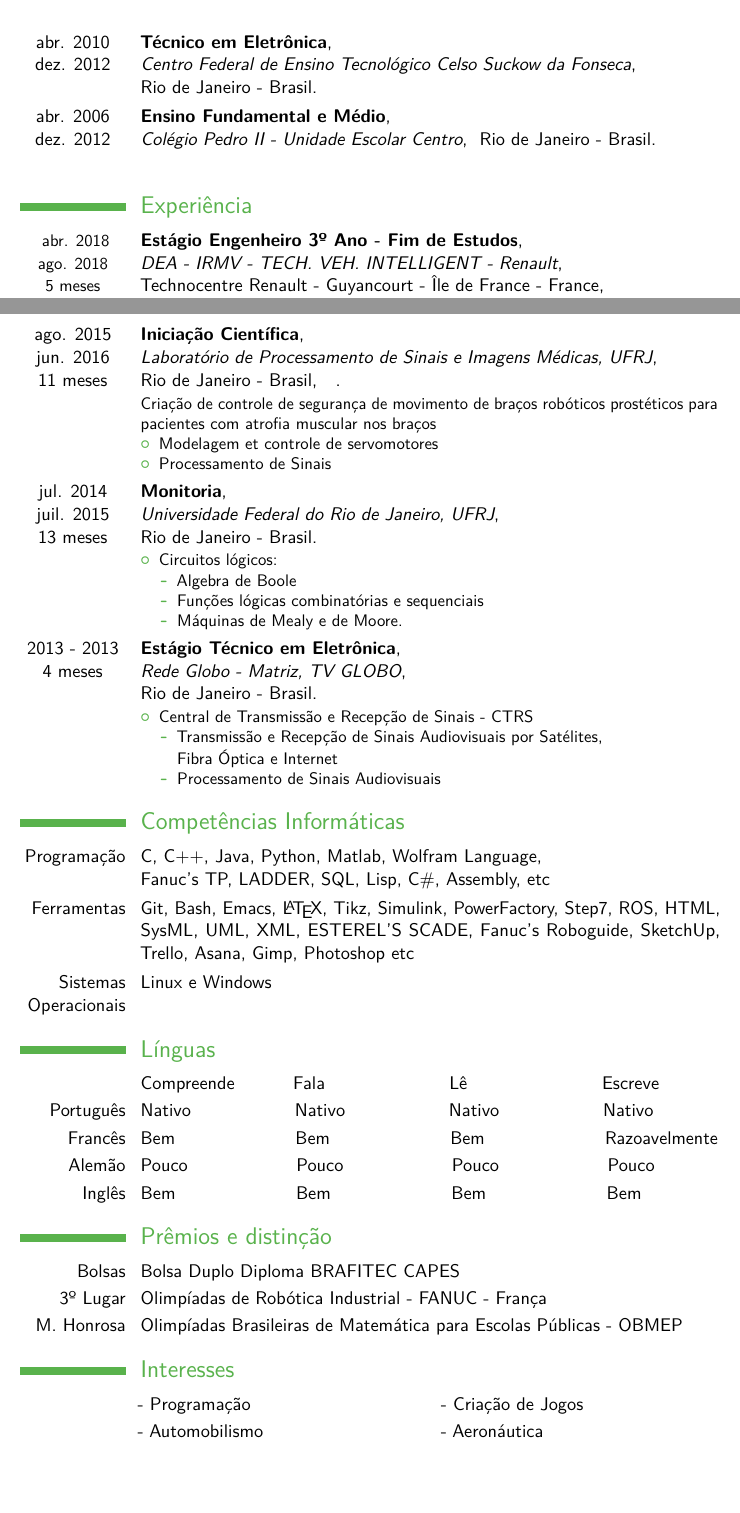
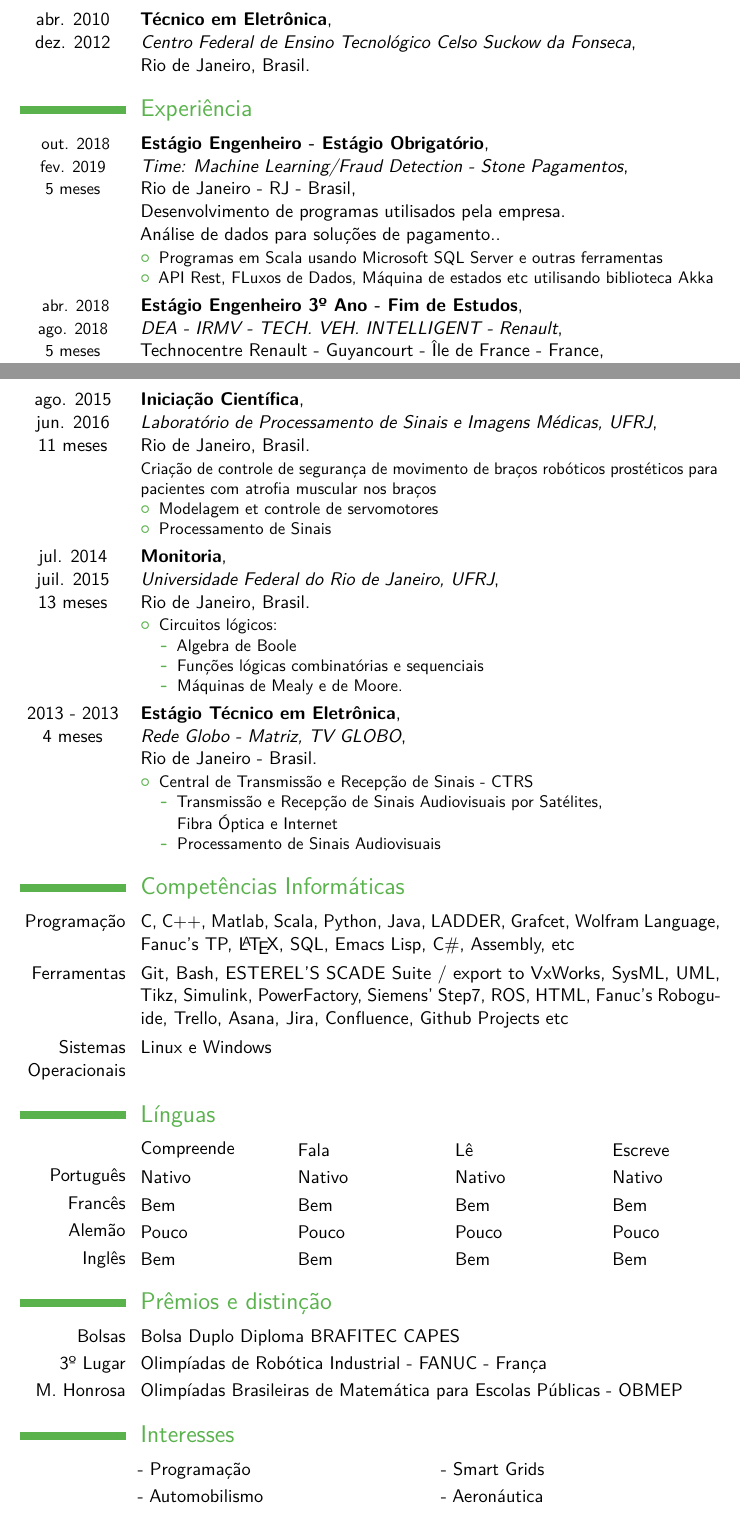
Before and after one commit to Accacio/curricula, a LaTeX CV (cfoto/curriculum-multilingual.tex): two parts of pages 1 and 2 of 2 before the commit and two parts of pages 1 and 2 of 3 after it, joined at a grey line, cut so that both start at the same text, the shorter picture padded with empty space. Compiled offline with pdfLaTeX.

Commit message:
add some descriptions

```diff
--- a/cfoto/curriculum-multilingual.tex
+++ b/cfoto/curriculum-multilingual.tex
@@ -116,64 +109,107 @@
-  {abr. 2013\newline Presente\newline}
-  {avr. 2013\newline  Présent\newline}
+  {apr. 2013\newline jul. 2019 \newline}
+  {abr. 2013\newline jul. 2019 \newline}
+  {avr. 2013\newline jul. 2019\newline}
 }
 {
   \ml
-  {}
+  {Control and Automation Engineering Bachelor Degree}
   {Engenharia de Controle e Automação}
   {Ingénierie de Contrôle et d'Automatismes}}
 {\newline Universidade Federal do Rio de Janeiro}
-{\ml{}{Rio de Janeiro - Brasil}{Rio de Janeiro - Brésil}}{}{}
-
+{\newline Rio de Janeiro,\ml{Brazil}{Brasil}{Brésil}}{}{}
 
 \cventry{
   \ml
-  {}
+  {apr. 2010\newline dec. 2012\newline}
   {abr. 2010\newline dez. 2012\newline}
   {avr. 2010\newline  déc. 2012\newline}
 }
 {
   \ml
-  {}
+  {Electronics Technical}
   {Técnico em Eletrônica}
   {Technicien en Électronique}}
 {\newline Centro Federal de Ensino Tecnológico Celso Suckow da Fonseca}
-{\newline \ml{}{Rio de Janeiro - Brasil}{Rio de Janeiro - Brésil}}{}{}
+{\newline Rio de Janeiro,\ml{Brazil}{Brasil}{Brésil}}{}{}
 
-
-\cventry{
-  \ml
-  {}
-  {abr. 2006\newline dez. 2012\newline}
-  {avr. 2006\newline  déc. 2012\newline}
-}
-{
-  \ml
-  {}
-  {Ensino Fundamental e Médio}
-  {Enseignement secondaire}}
-{\newline Colégio Pedro II - Unidade Escolar Centro}
-{\ml{}{Rio de Janeiro - Brasil}{Rio de Janeiro - Brésil}}{}{}
+% \cventry{
+%   \ml
+%   {}
+%   {abr. 2006\newline dez. 2012\newline}
+%   {avr. 2006\newline  déc. 2012\newline}
+% }
+% {
+%   \ml
+%   {}
+%   {Ensino Fundamental e Médio}
+%   {Enseignement secondaire}}
+% {\newline Colégio Pedro II - Unidade Escolar Centro}
+% {\ml{}{Rio de Janeiro - Brasil}{Rio de Janeiro - Brésil}}{}{}
 
 \section{\secexperience}
 
 \cventry{
   \small
   \ml
-  {}
+  {oct. 2018 \newline feb. 2019\newline 5 months\newline}
+  {out. 2018 \newline fev. 2019\newline 5 meses\newline}
+  {oct. 2018 \newline fév. 2019\newline 5 mois\newline}}
+{
+  \ml
+  {Engineering Intership}
+  {Estágio Engenheiro - Estágio Obrigatório}
+  {Stage Ingénieur - Fin d'études}}
+{\newline \ml{Team}{Time}{Équipe}: Machine Learning/Fraud Detection - Stone Pagamentos}
+{\newline Rio de Janeiro - RJ - Brasil}
+{\newline
+  \ml
+  {Development of tools used by the internship.\newline Data analyses for payment solutions}
+  {Desenvolvimento de programas utilisados pela empresa.\newline Análise
+    de dados para soluções de pagamento.}
+  {Développement logiciel d'outils utilisés pour l'entreprise. \newline
+    Analyse de données pour des solutions de paiement (Monétique)}}
+{\ml
+  {
+    \begin{itemize}
+    \item Programs in Scala using Microsoft SQL Server and other tools
+    \item API Rest, Data Streams, State Machines etc using Akka library
+    \end{itemize}
+  }
+  {
+    \begin{itemize}
+    \item Programas em Scala usando Microsoft SQL Server e outras ferramentas
+    \item API Rest, FLuxos de Dados, Máquina de estados etc utilisando
+      biblioteca Akka
+    \end{itemize}
+  }
+  {
+    \begin{itemize}
+    \item Logiciels en Scala, utilisant Microsoft SQL Server, et
+      autres outils
+    \item API Rest, Flots de données, Machines à états etc utilisant
+      bibliothèque Akka
+    \end{itemize}
+}
+}
+
+\cventry{
+  \small
+  \ml
+  {apr. 2018 \newline aug. 2018 \newline 5 months\newline}
   {abr. 2018 \newline ago. 2018 \newline 5 meses\newline}
   {avr. 2018 \newline août 2018 \newline 5 mois\newline}}
 {
   \ml
-  {}
+  {Engineering Internship}
   {Estágio Engenheiro 3º Ano - Fim de Estudos}
   {Stage Ingénieur $\mathbf{3^{ème}} $ Année - Fin d'études}}
 {\newline DEA - IRMV - TECH. VEH. INTELLIGENT - Renault}
 {\newline Technocentre Renault - Guyancourt - Île de France - France}
 {\newline
   \ml
-  {}
+  {Development of supervision system for autonomous vehicle}
   {Desenvolvimento de sistema de supervisão para veículo autônomo}
-  {Développement logiciel d'un système de supervision pour les véhicules autonomes}}
+  {Développement d'un système de supervision pour véhicule autonome}}
 {\ml
   {
     \begin{itemize}
@@ -260,31 +299,24 @@
 
 \cventry{
   \ml
-  {}
+  {aug. 2015 \newline june 2016\newline 11 months\newline}
   {ago. 2015 \newline jun. 2016\newline 11 meses\newline}
   {août 2015 \newline juin 2016\newline 11 mois\newline}}
 {
   \ml
-  {}
+  {Scientific Initiation}
   {Iniciação Científica}
-  {Initiation a recherche scientifique}}
+  {Initiation a la recherche scientifique}}
 {\newline Laboratório de Processamento de Sinais e Imagens Médicas, UFRJ}
-{\newline
-  \ml
-  {}
-  {Rio de Janeiro - Brasil}
-  {Rio de Janeiro - Brésil}}
+{\newline Rio de Janeiro,\ml{Brazil}{Brasil}{Brésil}}
+{}
 {
   \ml
-  {}
-  {}
-  {\newline Laboratoire de Traitement de Signals et Imagerie médicale}}
-{
-  \ml
-  {
+  { Design of Secure Control for prosthetic robotic arm for muscle atrophy
+    suffering patients
     \begin{itemize}
-    \item Modelisation et contrôle de servomoteurs
-    \item Traitement des Signaux
+    \item Modeling and servomotors control
+    \item Signal Processing
     \end{itemize}
   }
   {
@@ -305,30 +338,25 @@
 
 \cventry{
   \ml
-  {}
+  {july 2014 \newline july 2015\newline 13 months\newline}
   {jul. 2014 \newline juil. 2015\newline 13 meses\newline}
   {juil. 2014 \newline juil. 2015\newline 13 mois\newline}}
 {
   \ml
-  {}
+  {Tutoring}
   {Monitoria}
   {Tutorat}}
 {\newline Universidade Federal do Rio de Janeiro, UFRJ}
-{\newline
-  \ml
-  {}
-  {Rio de Janeiro - Brasil}
-  {Rio de Janeiro - Brésil}}
+{\newline Rio de Janeiro,\ml{Brazil}{Brasil}{Brésil}}
 {}
 {
   \ml
   {
     \begin{itemize}
-    \item Circuits logiques:
+    \item Logic Circuits:
       \begin{itemize}
-      \item Algèbre de Boole
+      \item Algèbre de Boole, Machines de Mealy et de Moore.
       \item Fonctions logiques combinatoires et séquentielles
-      \item Machines de Mealy et de Moore.
       \end{itemize}
     \end{itemize}
   }
@@ -346,9 +374,8 @@
     \begin{itemize}
     \item Circuits logiques:
       \begin{itemize}
-      \item Algèbre de Boole
+      \item Algèbre de Boole, Machines de Mealy et de Moore.
       \item Fonctions logiques combinatoires et séquentielles
-      \item Machines de Mealy et de Moore.
       \end{itemize}
     \end{itemize}
   }
@@ -394,7 +421,7 @@
   }
   {
     \begin{itemize}
-    \item Central de Transmissão e Recepção de Sinais - CTRS
+    \item Central~de~Transmissão~e~Recepção~de~Sinais - CTRS
       \newline {\em Centre de Transmission e Réception de Signals}
       \begin{itemize}
       \item Transmission et Réception de Signaux Audiovisuels par Satellites,
@@ -405,25 +432,27 @@
   }
 }
 
-%\vspace{40pt}
 \section{\secIT}
 
 \cvitem{
   \ml
   {Programming}
   {Programação}
-  {Programmation}}
+  {Code}}
 {
   C,
   C++,
+  Matlab,
+  Scala,
+  Python,
   Java,
-  Python,
-  Matlab,
-  Wolfram Language,
-  \newline Fanuc's TP,
   LADDER,
+  Grafcet,
+  Wolfram~Language,
+  Fanuc's~TP,
+  \LaTeX,
   SQL,
-  Lisp,
+  Emacs~Lisp,
   C\#,
   Assembly,
   etc
@@ -437,24 +466,27 @@
 {
   Git,
   Bash,
-  Emacs,
-  \LaTeX,
+  % Emacs,
+  % \LaTeX,
+  ESTEREL'S~SCADE~Suite~/~export~to~VxWorks,
+  SysML,
+  UML,
   Tikz,
   Simulink,
   PowerFactory,
-  Step7,
+  Siemens'~Step7,
   ROS,
   HTML,
-  SysML,
-  UML,
-  XML,
-  ESTEREL'S SCADE,
-  Fanuc's Roboguide,
-  SketchUp,
+  % XML,
+  Fanuc's~Roboguide,
+  % SketchUp,
   Trello,
   Asana,
-  Gimp,
-  Photoshop
+  Jira,
+  Confluence,
+  Github Projects
+  % Gimp,
+  % Photoshop
   etc
 }
 
@@ -472,24 +504,61 @@
 }
 
 \section{\seclanguages}
-\newcommand{\raz}{\ml{}{Razoavelmente\hspace{1.2cm}}{Décemment\hspace{1.2cm}}}
-\newcommand{\bem}{\ml{}{Bem\hspace{2.4cm}}{Bien\hspace{2.4cm}}}
-\newcommand{\pouco}{\ml{}{Pouco\hspace{2.15cm}}{Peu\hspace{2.5cm}}}
-\newcommand{\nativo}{\ml{}{Nativo\hspace{2.05cm}}{Natif\hspace{2.31cm}}}
+\newcommand{\razText}{\ml{Functional}{Razoavelmente}{Décemment}}
+\newcommand{\bemText}{\ml{Fluent}{Bem}{Bien}}
+\newcommand{\poucoText}{\ml{Basic}{Pouco}{Peu}}
+\newcommand{\nativoText}{\ml{Native}{Nativo}{Natif}}
 
-% \cvitem{decente}{\raz \raz \raz \raz}{}
-\ml
-{}
-{
-  \cvitem{}{Compreende \hspace{1.1cm}Fala \hspace{2.35cm} Lê\hspace{2.7cm} Escreve }{}
-}
-{
-  \cvitem{}{Comprend \hspace{1.455cm}Parle \hspace{2.17cm} Lit\hspace{2.650cm} Écrit }{}
-}
+\newcommand{\speakingText}{\ml{Speaking}{Fala}{Parle}}
+\newcommand{\comprehendText}{\ml{Listening}{Compreende}{Comprend}}
+\newcommand{\readingText}{\ml{Reading}{Lê}{Lit}}
+\newcommand{\writingText}{\ml{Writing}{Escreve}{Écrit}}
+
+\newlength{\razlength}
+\newlength{\bemlength}
+\newlength{\poucolength}
+\newlength{\nativolength}
+
+\newlength{\speakinglength}
+\newlength{\comprehendlength}
+\newlength{\readinglength}
+\newlength{\writinglength}
+
+\settowidth{\speakinglength}{\speakingText \qquad}
+\settowidth{\comprehendlength}{\comprehendText \qquad}
+\settowidth{\readinglength}{\readingText \qquad}
+\settowidth{\writinglength}{\writingText \qquad}
+
+\settowidth{\razlength}{\razText \qquad}
+\settowidth{\bemlength}{\bemText \qquad}
+\settowidth{\poucolength}{\poucoText \qquad}
+\settowidth{\nativolength}{\nativoText \qquad}
+
+\newlength{\maxlength}
+
+\setlength{\maxlength}{\maxof{\maxof{\maxof{\speakinglength}{\comprehendlength}}{\maxof{\readinglength}{\writinglength}}}{\maxof{\maxof{\razlength}{\bemlength}}{\maxof{\poucolength}{\nativolength}}}}
+\settowidth{\maxlength}{\razText \qquad}
+
+\newcommand{\raz}{\parbox{\maxlength}{\razText}}
+\newcommand{\bem}{\parbox{\maxlength}{\bemText}}
+\newcommand{\pouco}{\parbox{\maxlength}{\poucoText}}
+\newcommand{\nativo}{\parbox{\maxlength}{\nativoText}}
+
+\newcommand{\speaking}{\parbox{\maxlength}{\speakingText}}
+\newcommand{\comprehend}{\parbox{\maxlength}{\comprehendText}}
+\newcommand{\reading}{\parbox{\maxlength}{\readingText}}
+\newcommand{\writing}{\parbox{\maxlength}{\writingText}}
+
+\settowidth{\speakinglength}{\speakingText \quad}
+\settowidth{\comprehendlength}{\comprehendText \quad}
+\settowidth{\readinglength}{\readingText \quad}
+\settowidth{\writinglength}{\writingText \quad}
+
+\cvitem{}{\comprehend \speaking \reading \writing}{}
 
 \cvitem{\ml{Portuguese}{Português}{Portugais}}{\nativo \nativo \nativo \nativo}{}
 
-\cvitem{\ml{French}{Francês}{Français}}{\bem \bem \bem \raz}{}
+\cvitem{\ml{French}{Francês}{Français}}{\bem \bem \bem \bem}{}
 
 \cvitem{\ml{German}{Alemão}{Allemand}}{\pouco \pouco \pouco \pouco}{}
 
@@ -536,15 +605,19 @@
 
 \cvlistdoubleitem{
   \ml
-  {}
+  {Programming}
   {Programação}
   {Programmation}
 }
 {
-  \ml
-  {}
-  {Criação de Jogos}
-  {Création de Jeux Vidéo}
+  % \ml
+  % {}
+  % {Criação de Jogos}
+  % {Création de Jeux Vidéo}
+    \ml
+  {Smart Grids}
+  {Smart Grids}
+  {Smart Grids}
 }
 
 \cvlistdoubleitem{
```
Also changed, not shown: cfoto/curriculum-multilingual.tex (148 more changed lines).
